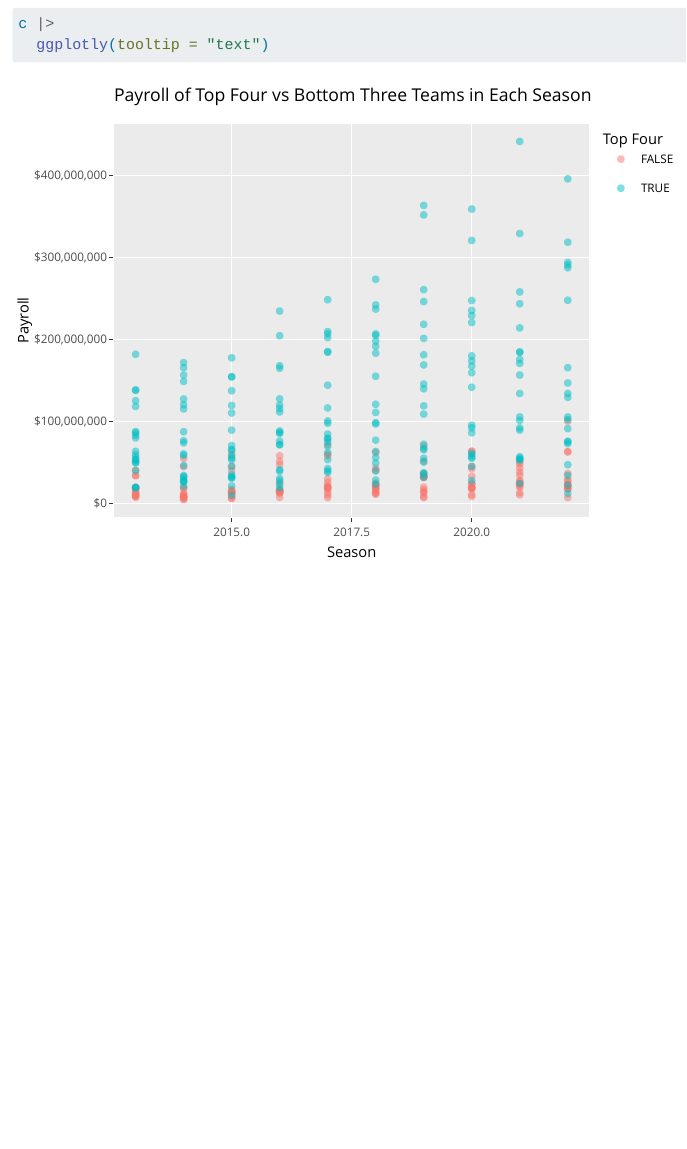
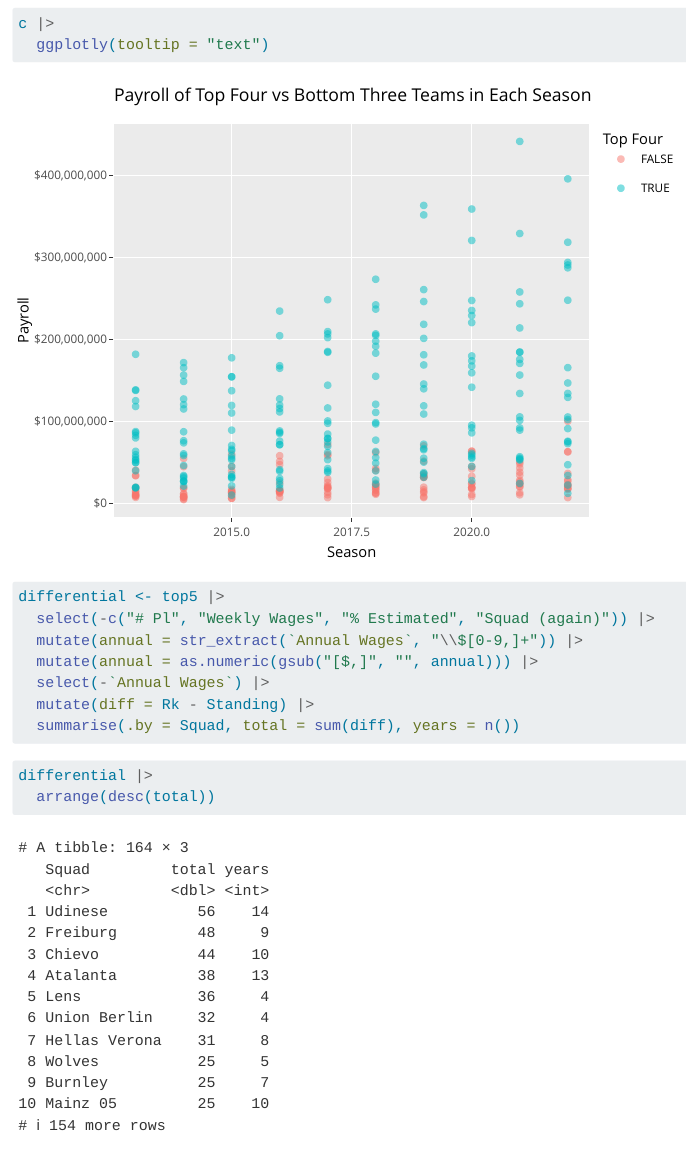
Before and after one commit to chodani/Final-Project, a Quarto document (otherleaguetest.qmd): the page in a window 1100 px wide, from 5580 px down. Rendered offline with R 4.5, knitr and Pandoc in place of Quarto, with nearby package versions; code that draws random numbers runs with fixed seeds of ours; some code elsewhere in the file could not run offline; menus at the side of the page are left out; long lines of code are wrapped.

Commit message:
analyzed efficiecy of payroll

````diff
--- a/_quarto.yml
+++ b/_quarto.yml
@@ -7,6 +7,8 @@ website:
     left:
       - href: index.qmd
         text: Home
+      - href: otherleaguetest.qmd
+        text: Other
       - about.qmd
 
 format:
--- a/otherleaguetest.qmd
+++ b/otherleaguetest.qmd
@@ -146,3 +146,18 @@ c <- b |>
 c |>
   ggplotly(tooltip = "text")
 ```
+
+```{r}
+differential <- top5 |>
+  select(-c("# Pl", "Weekly Wages", "% Estimated", "Squad (again)")) |>
+  mutate(annual = str_extract(`Annual Wages`, "\\$[0-9,]+")) |>
+  mutate(annual = as.numeric(gsub("[$,]", "", annual))) |>
+  select(-`Annual Wages`) |>
+  mutate(diff = Rk - Standing) |>
+  summarise(.by = Squad, total = sum(diff), years = n())
+```
+
+```{r}
+differential |>
+  arrange(desc(total))
+```
````
Also changed, not shown: index.qmd (+0 -1 lines), 6 other files.
